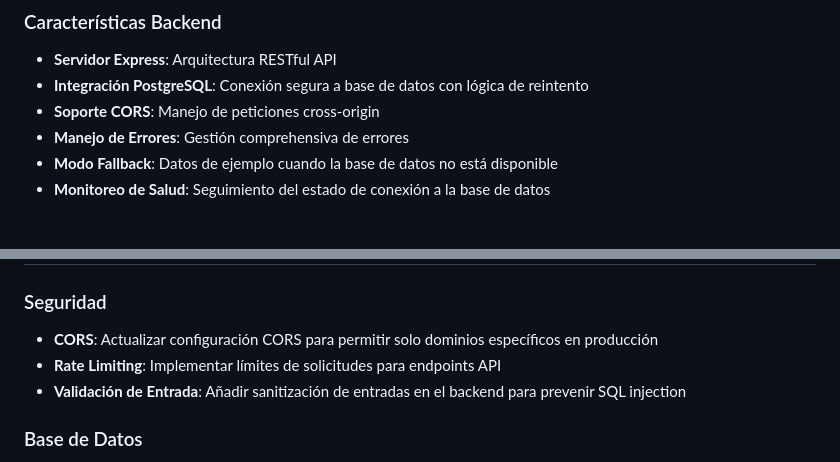
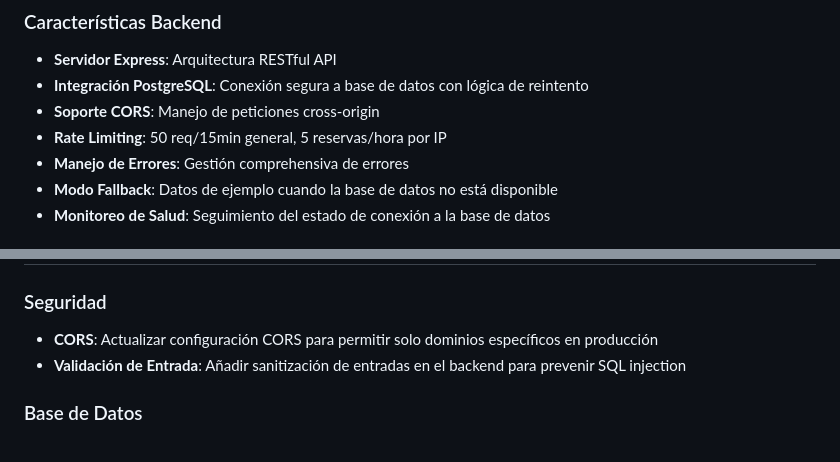
Before and after one commit to guillesrl/Nails, a Markdown page: README.md, 2 parts joined by grey strips. GitHub-like rendering.

Commit message:
docs: mark rate limiting as implemented, remove from pending recommendations
Co-Authored-By: Claude Sonnet 4.6 <noreply@anthropic.com>

```diff
--- a/README.md
+++ b/README.md
@@ -191,6 +191,7 @@ Endpoint de verificación de estado
 - **Servidor Express**: Arquitectura RESTful API
 - **Integración PostgreSQL**: Conexión segura a base de datos con lógica de reintento
 - **Soporte CORS**: Manejo de peticiones cross-origin
+- **Rate Limiting**: 50 req/15min general, 5 reservas/hora por IP
 - **Manejo de Errores**: Gestión comprehensiva de errores
 - **Modo Fallback**: Datos de ejemplo cuando la base de datos no está disponible
 - **Monitoreo de Salud**: Seguimiento del estado de conexión a la base de datos
@@ -272,7 +273,6 @@ La aplicación incluye soporte completo para Docker:
 
 ### Seguridad
 - **CORS**: Actualizar configuración CORS para permitir solo dominios específicos en producción
-- **Rate Limiting**: Implementar límites de solicitudes para endpoints API
 - **Validación de Entrada**: Añadir sanitización de entradas en el backend para prevenir SQL injection
 
 ### Base de Datos
```
